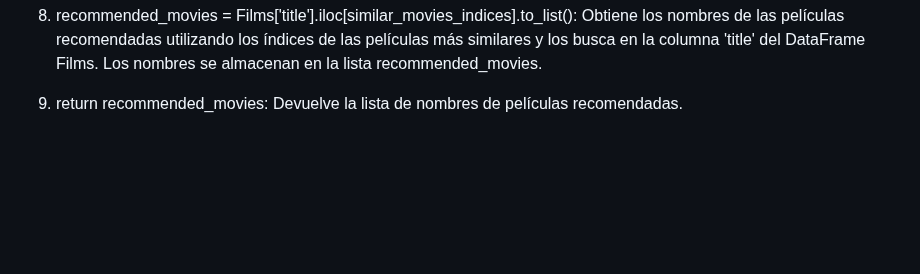
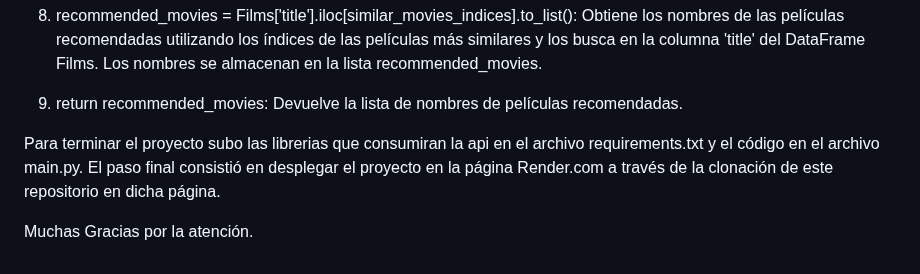
Before and after one commit to FedeGG09/PROYECTO-INDIVIDUAL-NUMERO1, a Markdown page: README.md, the part around the change. Drawn GitHub-style; blank space fills up the shorter version.

```diff
--- a/README.md
+++ b/README.md
@@ -164,3 +164,9 @@ Aquí utilizo el código que explico a continuación para desarrollar mi Sistema
 8.	recommended_movies = Films['title'].iloc[similar_movies_indices].to_list(): Obtiene los nombres de las películas recomendadas utilizando los índices de las películas más similares y los busca en la columna 'title' del DataFrame Films. Los nombres se almacenan en la lista recommended_movies.
 
 9.	return recommended_movies: Devuelve la lista de nombres de películas recomendadas.
+
+
+Para terminar el proyecto subo las librerias que consumiran la api en el archivo requirements.txt y el código en el archivo main.py.
+El paso final consistió en desplegar el proyecto en la página Render.com a través de la clonación de este repositorio en dicha página.
+
+Muchas Gracias por la atención.
```
